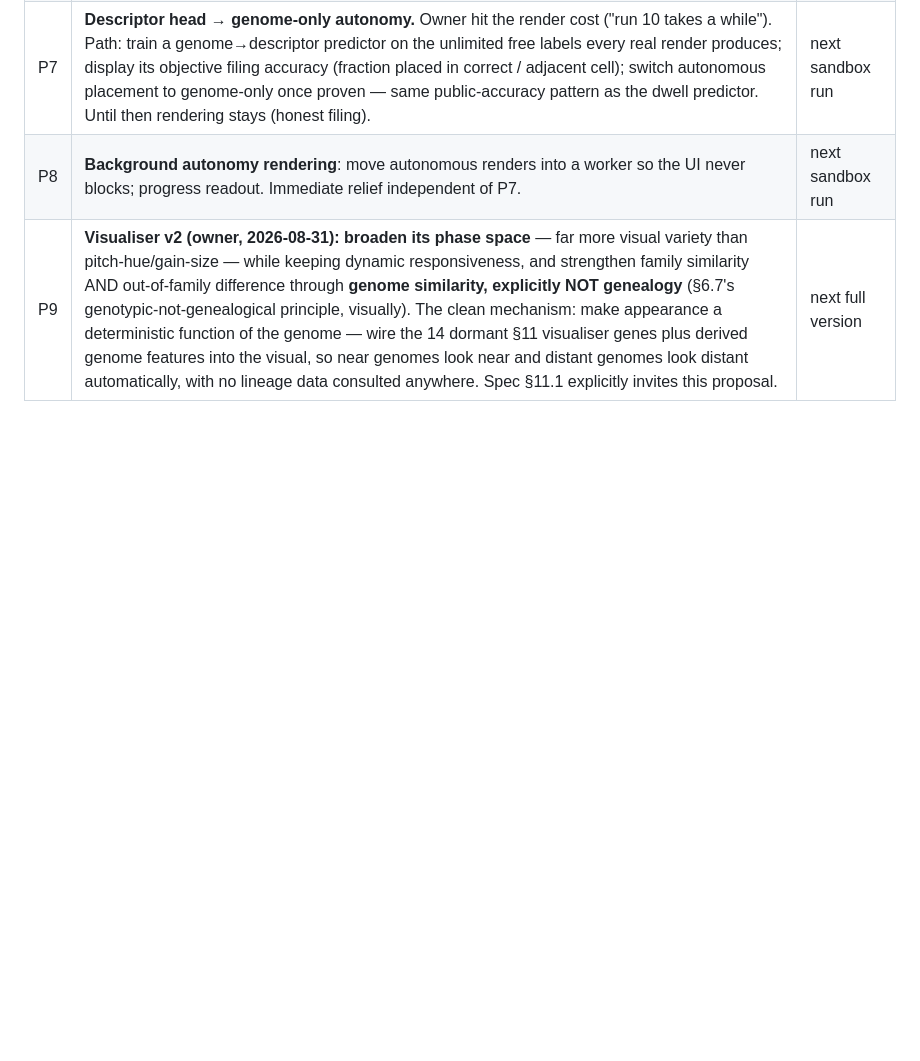
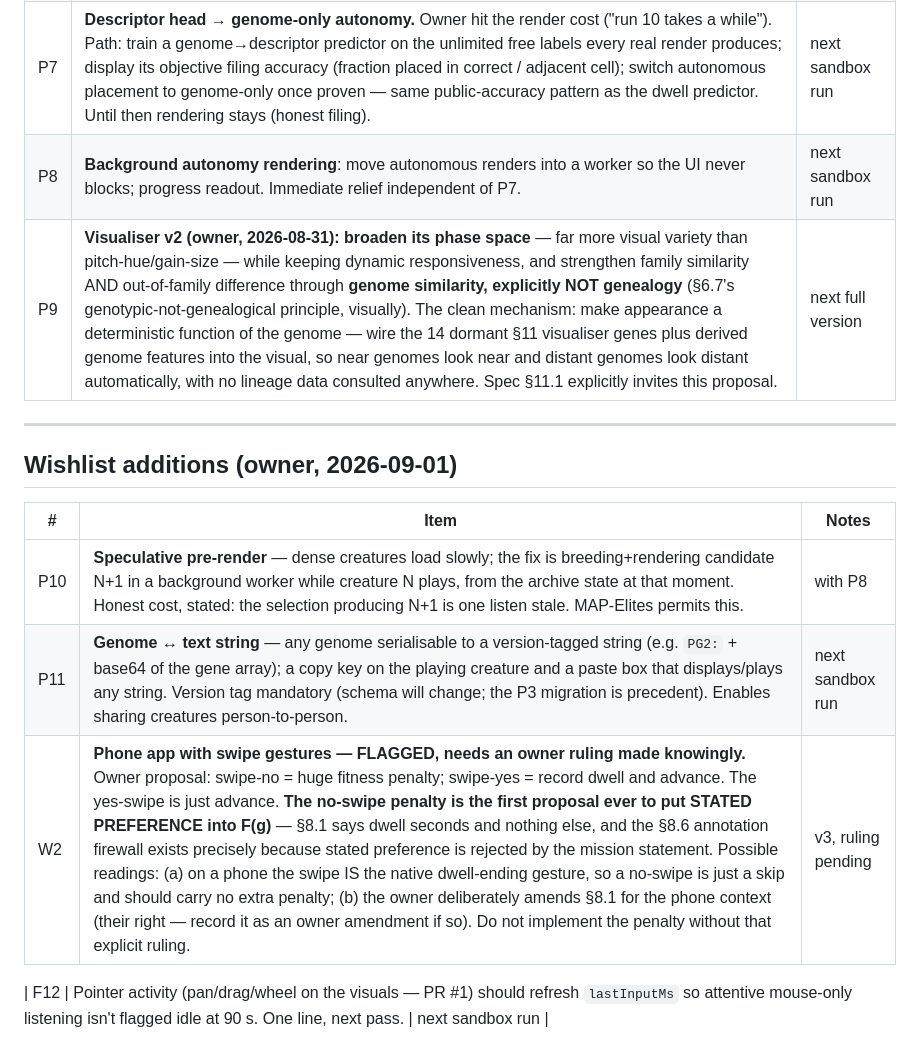
Before and after one commit to soundsandboxfiles/playing-god, a Markdown page: docs/V2-PROPOSALS.md, the part around the change. Rendered like a GitHub page; blank space fills up the shorter version.

Commit message:
Wishlist: P10 speculative pre-render, P11 versioned genome strings, W2 phone-swipe flagged as stated-preference collision; F12 idle-detector nitpick from PR #1 review
Co-Authored-By: Claude Fable 5 <noreply@anthropic.com>

Claude-Session: https://claude.ai/code/session_01UtxhuhUM4LbmHkKZJNPsMJ

```diff
--- a/docs/V2-PROPOSALS.md
+++ b/docs/V2-PROPOSALS.md
@@ -401,3 +401,15 @@ as an owner amendment to §10.2.
 | P7 | **Descriptor head → genome-only autonomy.** Owner hit the render cost ("run 10 takes a while"). Path: train a genome→descriptor predictor on the unlimited free labels every real render produces; display its objective filing accuracy (fraction placed in correct / adjacent cell); switch autonomous placement to genome-only once proven — same public-accuracy pattern as the dwell predictor. Until then rendering stays (honest filing). | next sandbox run |
 | P8 | **Background autonomy rendering**: move autonomous renders into a worker so the UI never blocks; progress readout. Immediate relief independent of P7. | next sandbox run |
 | P9 | **Visualiser v2 (owner, 2026-08-31): broaden its phase space** — far more visual variety than pitch-hue/gain-size — while keeping dynamic responsiveness, and strengthen family similarity AND out-of-family difference through **genome similarity, explicitly NOT genealogy** (§6.7's genotypic-not-genealogical principle, visually). The clean mechanism: make appearance a deterministic function of the genome — wire the 14 dormant §11 visualiser genes plus derived genome features into the visual, so near genomes look near and distant genomes look distant automatically, with no lineage data consulted anywhere. Spec §11.1 explicitly invites this proposal. | next full version |
+
+---
+
+## Wishlist additions (owner, 2026-09-01)
+
+| # | Item | Notes |
+|---|---|---|
+| P10 | **Speculative pre-render** — dense creatures load slowly; the fix is breeding+rendering candidate N+1 in a background worker while creature N plays, from the archive state at that moment. Honest cost, stated: the selection producing N+1 is one listen stale. MAP-Elites permits this. | with P8 |
+| P11 | **Genome ↔ text string** — any genome serialisable to a version-tagged string (e.g. `PG2:` + base64 of the gene array); a copy key on the playing creature and a paste box that displays/plays any string. Version tag mandatory (schema will change; the P3 migration is precedent). Enables sharing creatures person-to-person. | next sandbox run |
+| W2 | **Phone app with swipe gestures — FLAGGED, needs an owner ruling made knowingly.** Owner proposal: swipe-no = huge fitness penalty; swipe-yes = record dwell and advance. The yes-swipe is just advance. **The no-swipe penalty is the first proposal ever to put STATED PREFERENCE into F(g)** — §8.1 says dwell seconds and nothing else, and the §8.6 annotation firewall exists precisely because stated preference is rejected by the mission statement. Possible readings: (a) on a phone the swipe IS the native dwell-ending gesture, so a no-swipe is just a skip and should carry no extra penalty; (b) the owner deliberately amends §8.1 for the phone context (their right — record it as an owner amendment if so). Do not implement the penalty without that explicit ruling. | v3, ruling pending |
+
+| F12 | Pointer activity (pan/drag/wheel on the visuals — PR #1) should refresh `lastInputMs` so attentive mouse-only listening isn't flagged idle at 90 s. One line, next pass. | next sandbox run |
```
